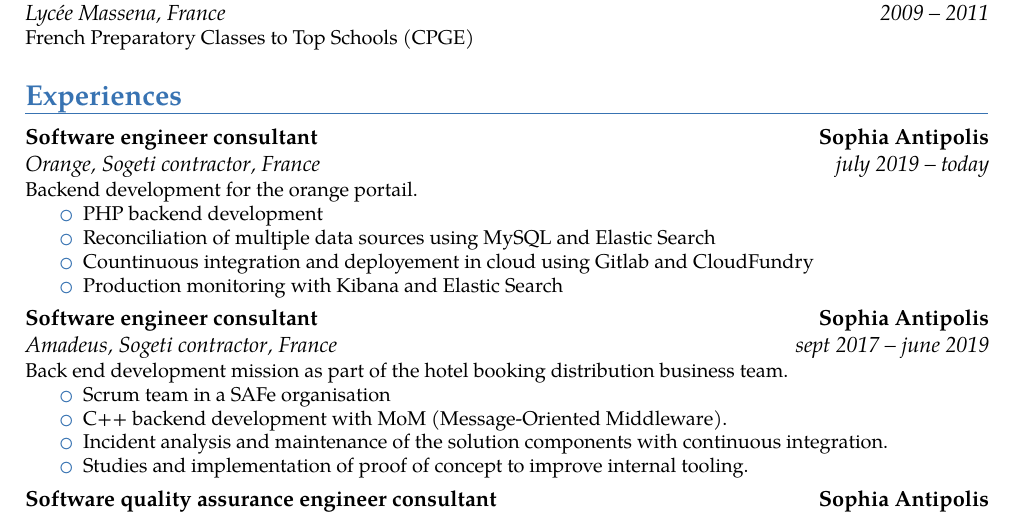
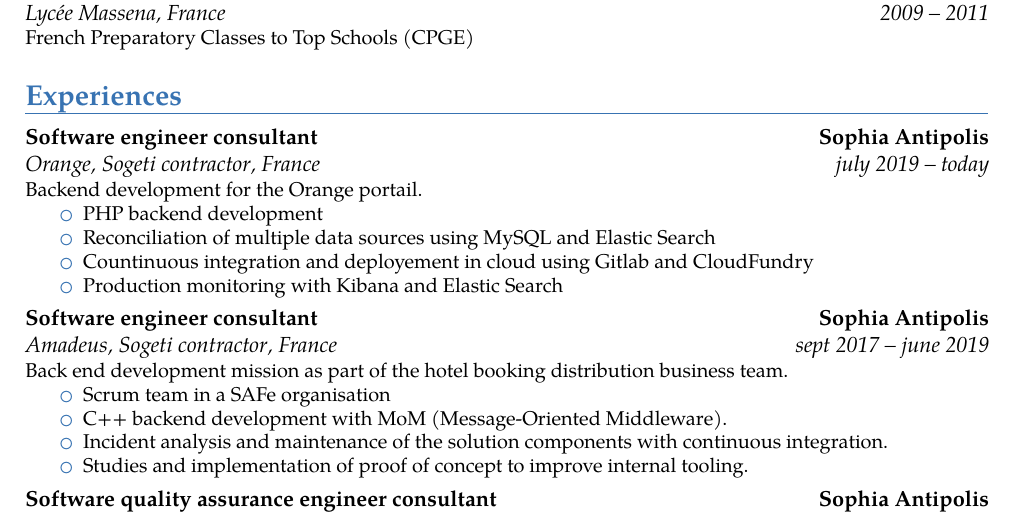
Before and after one commit to mattonem/cv-latex, a LaTeX CV (main.tex): part of page 1 of 3, cut so that both start at the same text. Compiled offline with pdfLaTeX.

Commit message:
Update main.tex

```diff
--- a/main.tex
+++ b/main.tex
@@ -31,7 +31,7 @@
 
 
 \cventry{july 2019 -- today}{Software engineer consultant}{Orange, Sogeti contractor}{Sophia Antipolis}{France}{
-Backend development for the orange portail.
+Backend development for the Orange portail.
 \begin{itemize}
 \setlength{\itemindent}{0.25in}
 \item PHP backend development
```
